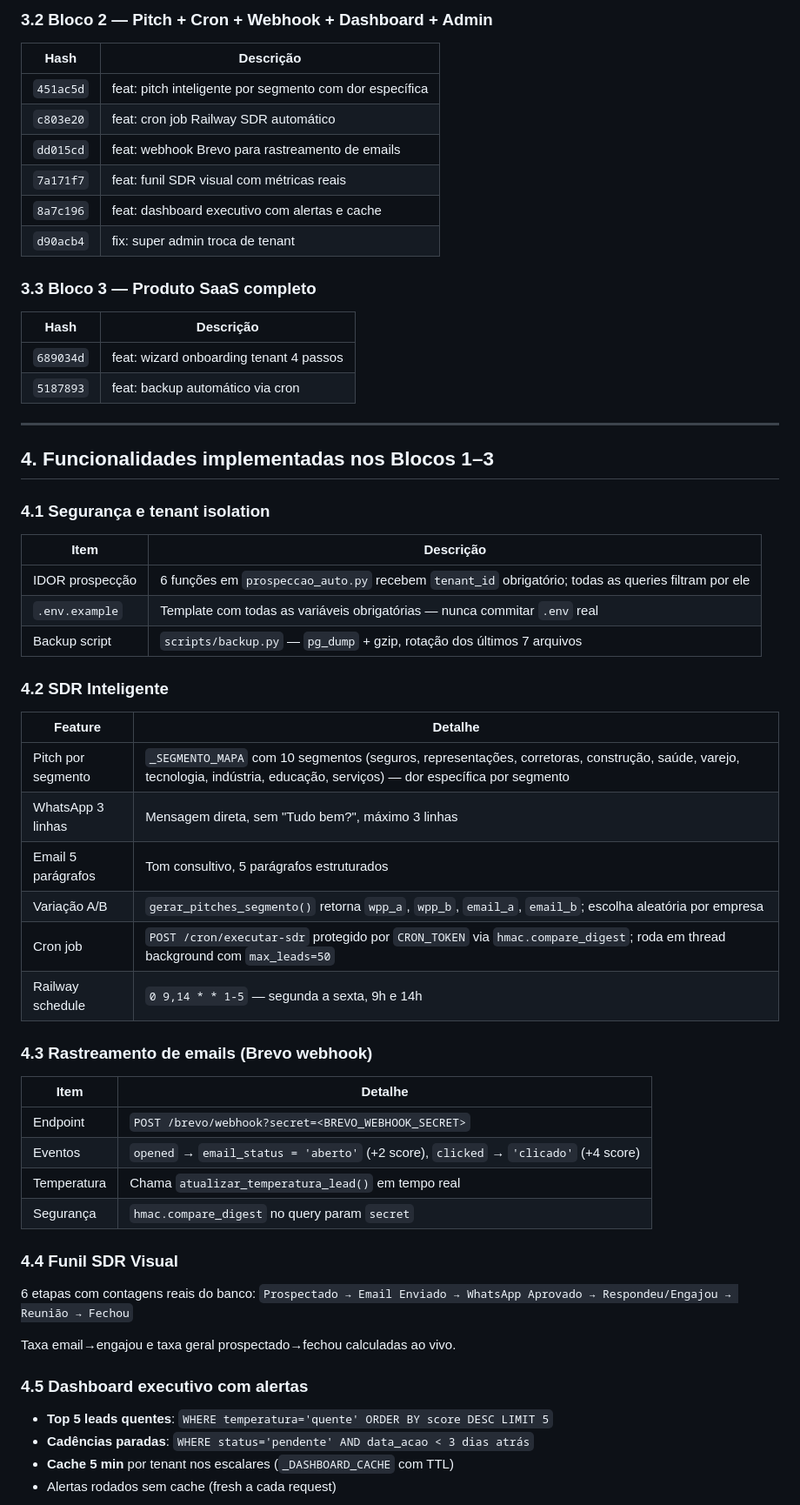
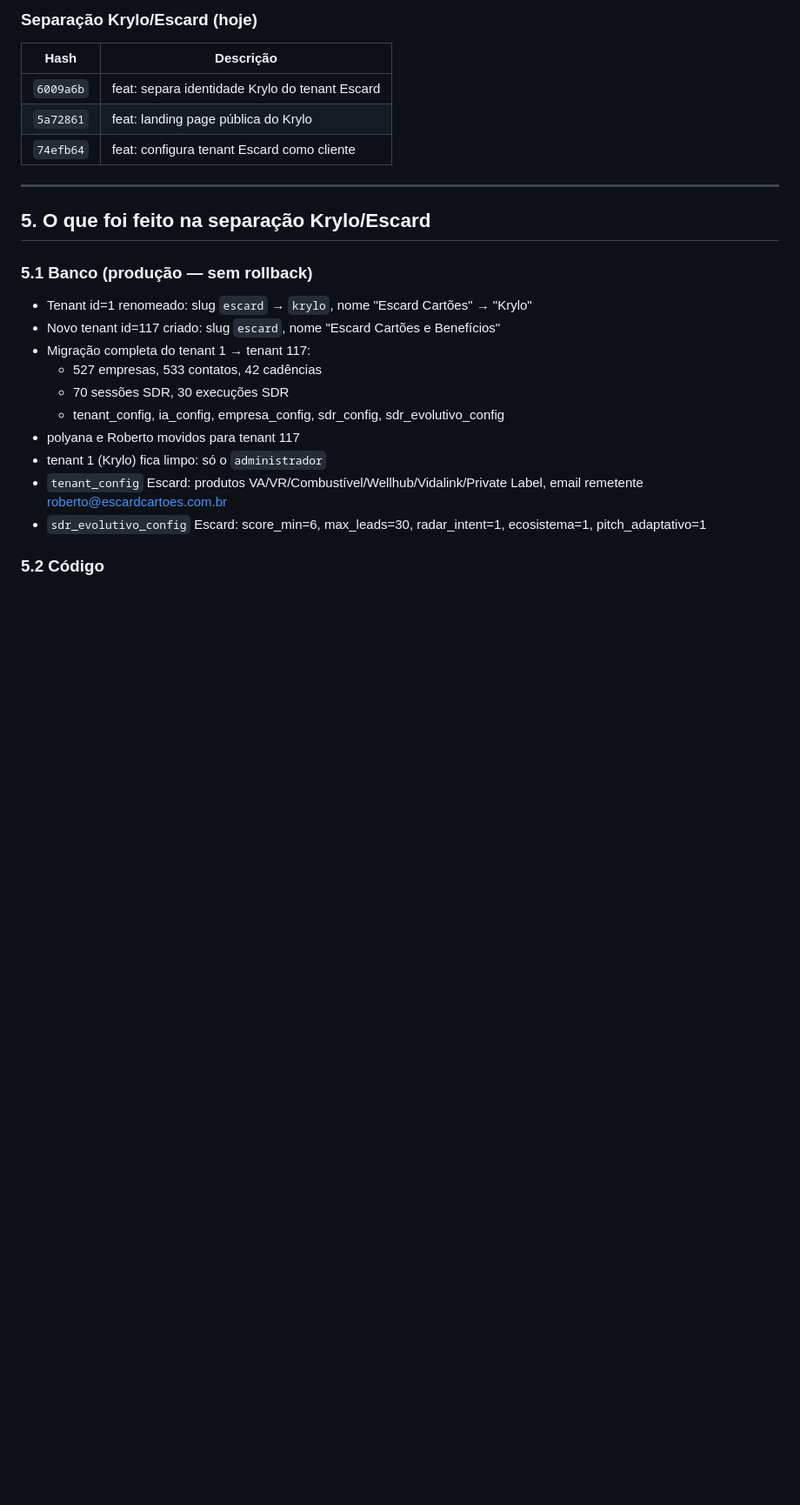
Before and after one commit to escardcartoes-cmd/escard-crm, a Markdown page: ESTADO_PROJETO_ATUALIZADO.md, the part around one of its changes. Shown at 87% size. Rendered like a GitHub page; blank space fills up the shorter version.

```diff
--- a/ESTADO_PROJETO_ATUALIZADO.md
+++ b/ESTADO_PROJETO_ATUALIZADO.md
@@ -46,65 +71,28 @@
 
-### 3.2 Bloco 2 — Pitch + Cron + Webhook + Dashboard + Admin
+### Separação Krylo/Escard (hoje)
 
 | Hash | Descrição |
 |------|-----------|
-| `451ac5d` | feat: pitch inteligente por segmento com dor específica |
-| `c803e20` | feat: cron job Railway SDR automático |
-| `dd015cd` | feat: webhook Brevo para rastreamento de emails |
-| `7a171f7` | feat: funil SDR visual com métricas reais |
-| `8a7c196` | feat: dashboard executivo com alertas e cache |
-| `d90acb4` | fix: super admin troca de tenant |
-
-### 3.3 Bloco 3 — Produto SaaS completo
-
-| Hash | Descrição |
-|------|-----------|
-| `689034d` | feat: wizard onboarding tenant 4 passos |
-| `5187893` | feat: backup automático via cron |
+| `6009a6b` | feat: separa identidade Krylo do tenant Escard |
+| `5a72861` | feat: landing page pública do Krylo |
+| `74efb64` | feat: configura tenant Escard como cliente |
 
 ---
 
-## 4. Funcionalidades implementadas nos Blocos 1–3
+## 5. O que foi feito na separação Krylo/Escard
 
-### 4.1 Segurança e tenant isolation
+### 5.1 Banco (produção — sem rollback)
 
-| Item | Descrição |
-|------|-----------|
-| IDOR prospecção | 6 funções em `prospeccao_auto.py` recebem `tenant_id` obrigatório; todas as queries filtram por ele |
-| `.env.example` | Template com todas as variáveis obrigatórias — nunca commitar `.env` real |
-| Backup script | `scripts/backup.py` — `pg_dump` + gzip, rotação dos últimos 7 arquivos |
+- Tenant id=1 renomeado: slug `escard` → `krylo`, nome "Escard Cartões" → "Krylo"
+- Novo tenant id=117 criado: slug `escard`, nome "Escard Cartões e Benefícios"
+- Migração completa do tenant 1 → tenant 117:
+  - 527 empresas, 533 contatos, 42 cadências
+  - 70 sessões SDR, 30 execuções SDR
+  - tenant_config, ia_config, empresa_config, sdr_config, sdr_evolutivo_config
+- polyana e Roberto movidos para tenant 117
+- tenant 1 (Krylo) fica limpo: só o `administrador`
+- `tenant_config` Escard: produtos VA/VR/Combustível/Wellhub/Vidalink/Private Label, email remetente roberto@escardcartoes.com.br
+- `sdr_evolutivo_config` Escard: score_min=6, max_leads=30, radar_intent=1, ecosistema=1, pitch_adaptativo=1
 
-### 4.2 SDR Inteligente
+### 5.2 Código
 
-| Feature | Detalhe |
-|---------|---------|
-| Pitch por segmento | `_SEGMENTO_MAPA` com 10 segmentos (seguros, representações, corretoras, construção, saúde, varejo, tecnologia, indústria, educação, serviços) — dor específica por segmento |
-| WhatsApp 3 linhas | Mensagem direta, sem "Tudo bem?", máximo 3 linhas |
-| Email 5 parágrafos | Tom consultivo, 5 parágrafos estruturados |
-| Variação A/B | `gerar_pitches_segmento()` retorna `wpp_a`, `wpp_b`, `email_a`, `email_b`; escolha aleatória por empresa |
-| Cron job | `POST /cron/executar-sdr` protegido por `CRON_TOKEN` via `hmac.compare_digest`; roda em thread background com `max_leads=50` |
-| Railway schedule | `0 9,14 * * 1-5` — segunda a sexta, 9h e 14h |
-
-### 4.3 Rastreamento de emails (Brevo webhook)
-
-| Item | Detalhe |
-|------|---------|
-| Endpoint | `POST /brevo/webhook?secret=<BREVO_WEBHOOK_SECRET>` |
-| Eventos | `opened` → `email_status = 'aberto'` (+2 score), `clicked` → `'clicado'` (+4 score) |
-| Temperatura | Chama `atualizar_temperatura_lead()` em tempo real |
-| Segurança | `hmac.compare_digest` no query param `secret` |
-
-### 4.4 Funil SDR Visual
-
-6 etapas com contagens reais do banco:
-`Prospectado → Email Enviado → WhatsApp Aprovado → Respondeu/Engajou → Reunião → Fechou`
-
-Taxa email→engajou e taxa geral prospectado→fechou calculadas ao vivo.
-
-### 4.5 Dashboard executivo com alertas
-
-- **Top 5 leads quentes**: `WHERE temperatura='quente' ORDER BY score DESC LIMIT 5`
-- **Cadências paradas**: `WHERE status='pendente' AND data_acao < 3 dias atrás`
-- **Cache 5 min** por tenant nos escalares (`_DASHBOARD_CACHE` com TTL)
-- Alertas rodados sem cache (fresh a cada request)
-
```
Also changed, not shown: other parts of ESTADO_PROJETO_ATUALIZADO.md (+116 -109 lines).
